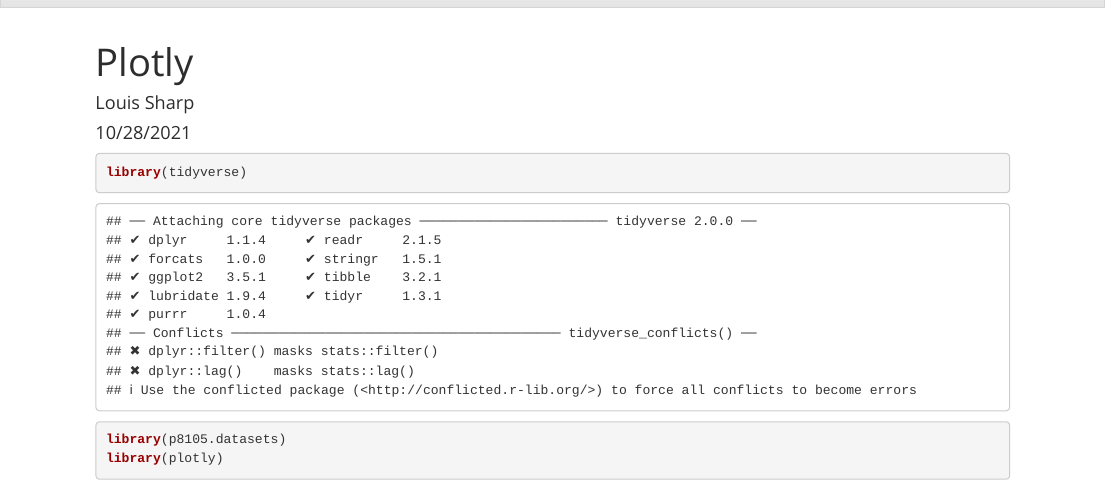
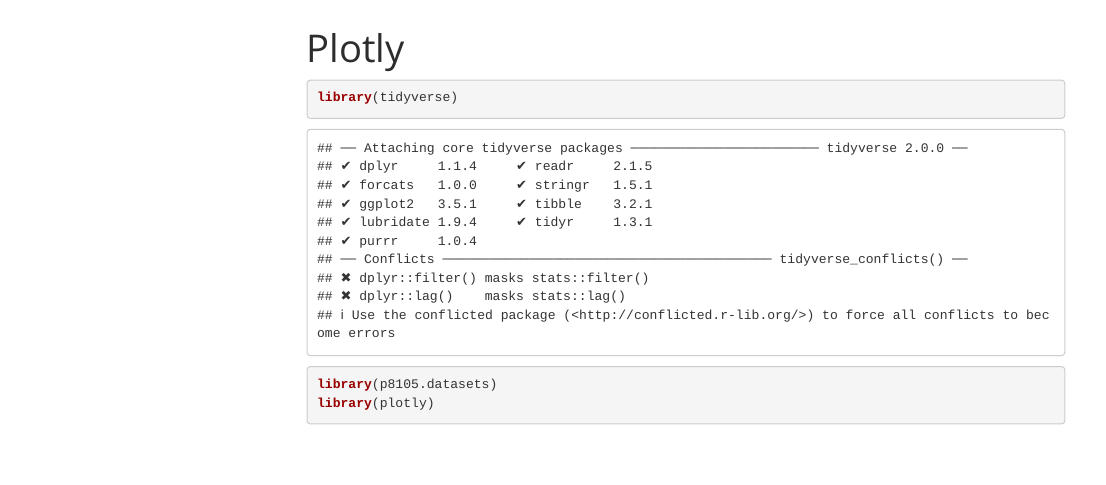
Before and after one commit to lzsdotcom/dotcom.github.io, an R Markdown document (plotly.Rmd): the page in a window 1100 px wide, from 40 px down before the commit and from 60 px down after it, so that both start at the same text. Rendered offline with R 4.5, knitr and Pandoc, with nearby package versions; some code elsewhere in the file could not run offline; menus at the side of the page are left out.

Commit message:
plotly toc fixed

````diff
--- a/plotly.Rmd
+++ b/plotly.Rmd
@@ -1,8 +1,9 @@
 ---
 title: "Plotly"
-author: "Louis Sharp"
-date: "10/28/2021"
-output: html_document
+output:
+  html_document:
+    toc: true
+    toc_float: true
 ---
 
 ```{r}
````
Also changed, not shown: index.Rmd (+1 -1 lines), index.html, plotly.html.
